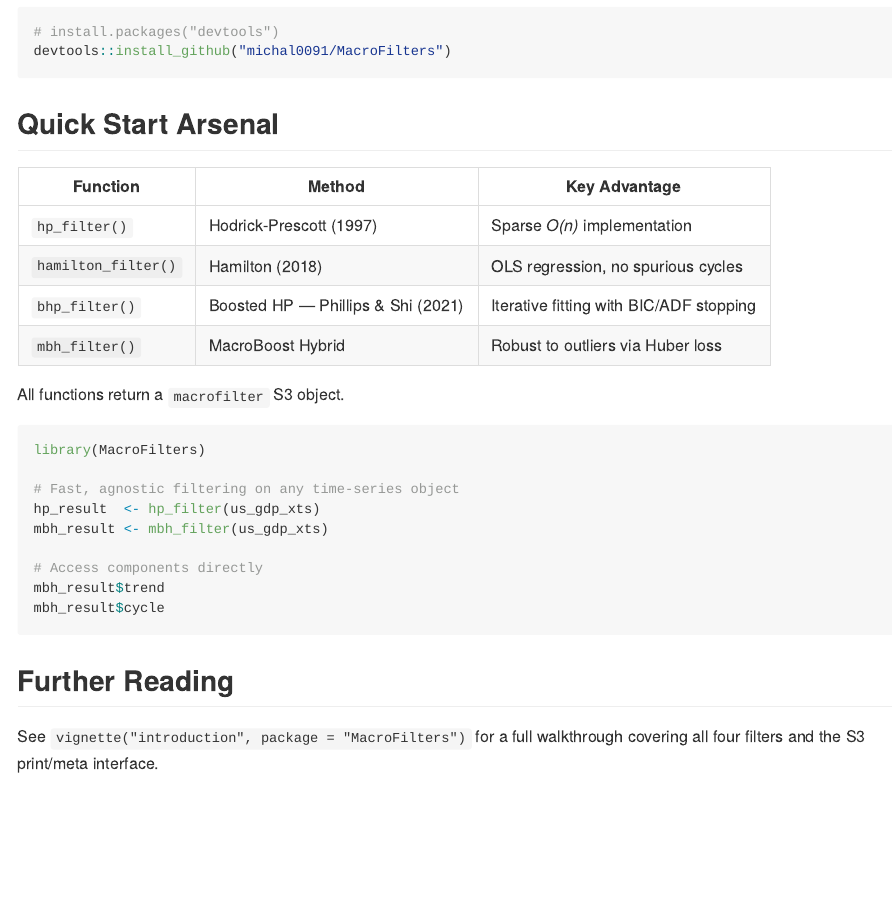
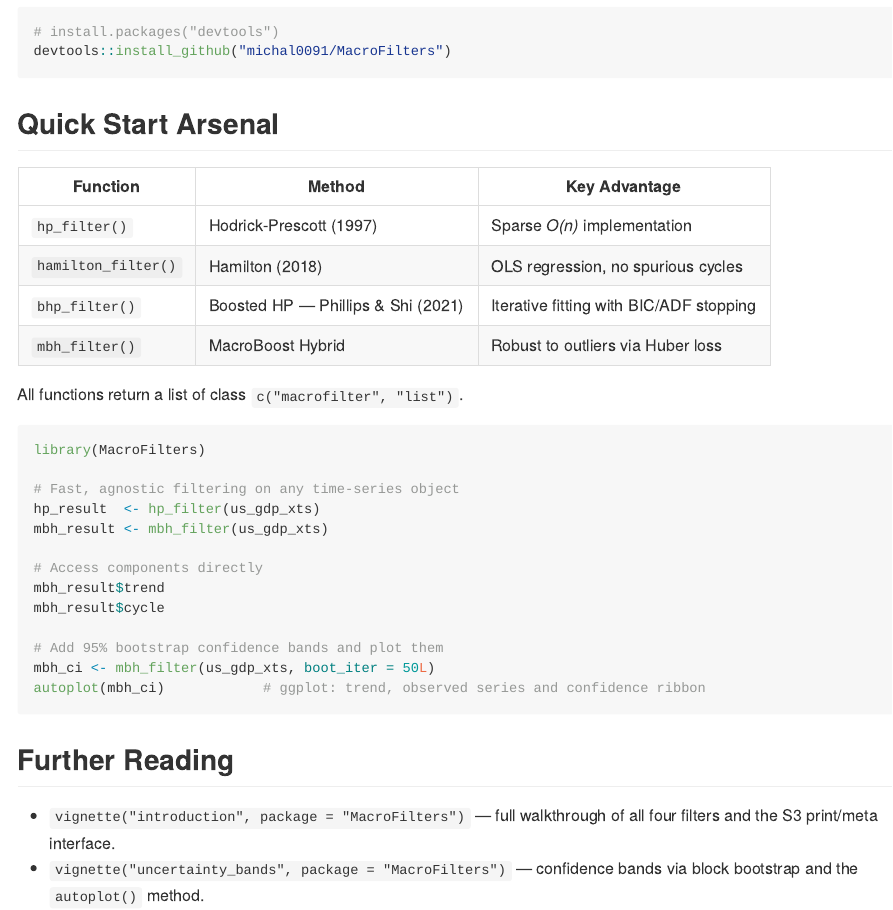
Before and after one commit to michal0091/MacroFilters, an R Markdown document (README.Rmd): the page in a window 1100 px wide, from 960 px down. The pictures show the output file README.md that the author committed with the source, drawn offline in the style of GitHub; badge pictures from the web are left out.

Commit message:
README: document bootstrap bands and autoplot in quick start

````diff
--- a/README.Rmd
+++ b/README.Rmd
@@ -60,7 +60,7 @@ devtools::install_github("michal0091/MacroFilters")
 | `bhp_filter()` | Boosted HP — Phillips & Shi (2021) | Iterative fitting with BIC/ADF stopping |
 | `mbh_filter()` | MacroBoost Hybrid | Robust to outliers via Huber loss |
 
-All functions return a `macrofilter` S3 object.
+All functions return a list of class `c("macrofilter", "list")`.
 
 ```r
 library(MacroFilters)
@@ -72,8 +72,13 @@ mbh_result <- mbh_filter(us_gdp_xts)
 # Access components directly
 mbh_result$trend
 mbh_result$cycle
+
+# Add 95% bootstrap confidence bands and plot them
+mbh_ci <- mbh_filter(us_gdp_xts, boot_iter = 50L)
+autoplot(mbh_ci)            # ggplot: trend, observed series and confidence ribbon
 ```
 
 ## Further Reading
 
-See `vignette("introduction", package = "MacroFilters")` for a full walkthrough covering all four filters and the S3 print/meta interface.
+- `vignette("introduction", package = "MacroFilters")` — full walkthrough of all four filters and the S3 print/meta interface.
+- `vignette("uncertainty_bands", package = "MacroFilters")` — confidence bands via block bootstrap and the `autoplot()` method.
````
Also changed, not shown: README.md.
